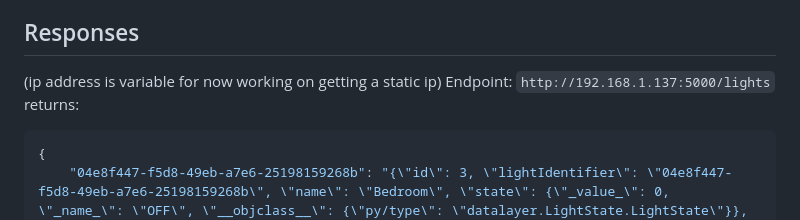
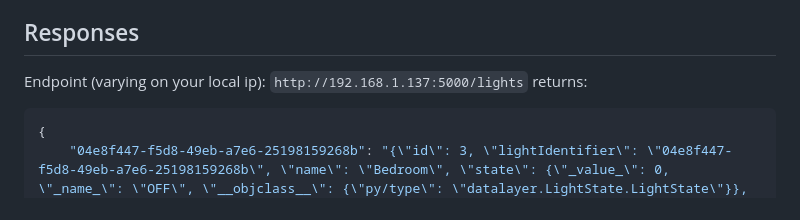
Before and after one commit to nic5694/EcoSmart_Home_Hub, a Markdown page: README.md, the part around the change. Drawn GitHub-style.

````diff
--- a/README.md
+++ b/README.md
@@ -20,8 +20,7 @@ The backend, powered by Flask, serves as the central system of the EcoSmart Home
 EcoSmart Home Hub represents a step towards sustainable and intelligent living, offering users a unified platform to effortlessly manage their home environment while promoting energy efficiency and convenience.
 
 ## Responses
-(ip address is variable for now working on getting a static ip)
-Endpoint: `http://192.168.1.137:5000/lights`
+Endpoint (varying on your local ip): `http://192.168.1.137:5000/lights`
 returns:
 ```json
 {
````
